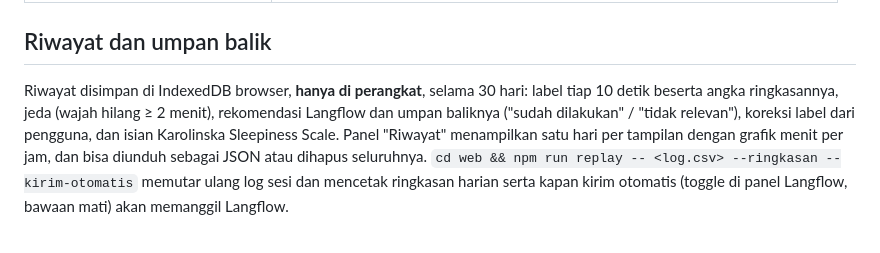
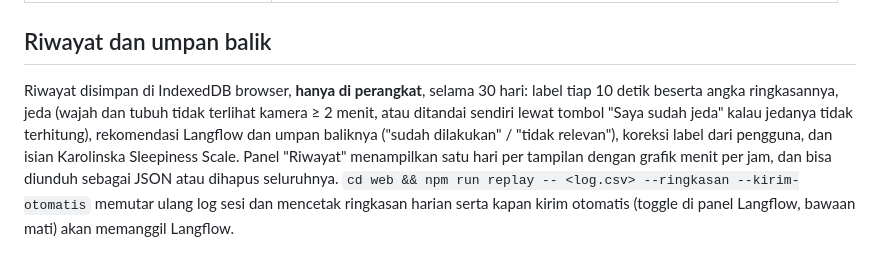
Before and after one commit to yayangacor/Equilibre, a Markdown page: README.md, the part around the change. Drawn GitHub-style.

Commit message:
docs: a break is the face and the body out of view, or marked by hand
Co-Authored-By: Claude Opus 5.5 <noreply@anthropic.com>

```diff
--- a/README.md
+++ b/README.md
@@ -37,7 +37,8 @@ Parameter URL untuk pengembangan dan uji coba:
 ## Riwayat dan umpan balik
 
 Riwayat disimpan di IndexedDB browser, **hanya di perangkat**, selama 30 hari: label tiap 10 detik beserta angka
-ringkasannya, jeda (wajah hilang ≥ 2 menit), rekomendasi Langflow dan umpan baliknya ("sudah dilakukan" / "tidak
+ringkasannya, jeda (wajah dan tubuh tidak terlihat kamera ≥ 2 menit, atau ditandai sendiri lewat tombol "Saya sudah
+jeda" kalau jedanya tidak terhitung), rekomendasi Langflow dan umpan baliknya ("sudah dilakukan" / "tidak
 relevan"), koreksi label dari pengguna, dan isian Karolinska Sleepiness Scale. Panel "Riwayat" menampilkan satu hari
 per tampilan dengan grafik menit per jam, dan bisa diunduh sebagai JSON atau dihapus seluruhnya.
 `cd web && npm run replay -- <log.csv> --ringkasan --kirim-otomatis` memutar ulang log sesi dan mencetak ringkasan
```
